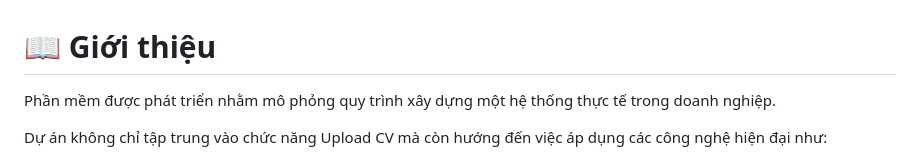
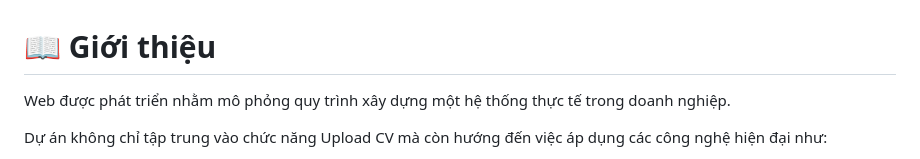
Before and after one commit to quoczai22/CloudCVHub, a Markdown page: README.md, the part around the change. Rendered like a GitHub page.

```diff
--- a/README.md
+++ b/README.md
@@ -1,6 +1,6 @@
 # 📖 Giới thiệu
 
-Phần mềm được phát triển nhằm mô phỏng quy trình xây dựng một hệ thống thực tế trong doanh nghiệp.
+Web được phát triển nhằm mô phỏng quy trình xây dựng một hệ thống thực tế trong doanh nghiệp.
 
 Dự án không chỉ tập trung vào chức năng Upload CV mà còn hướng đến việc áp dụng các công nghệ hiện đại như:
 
```
